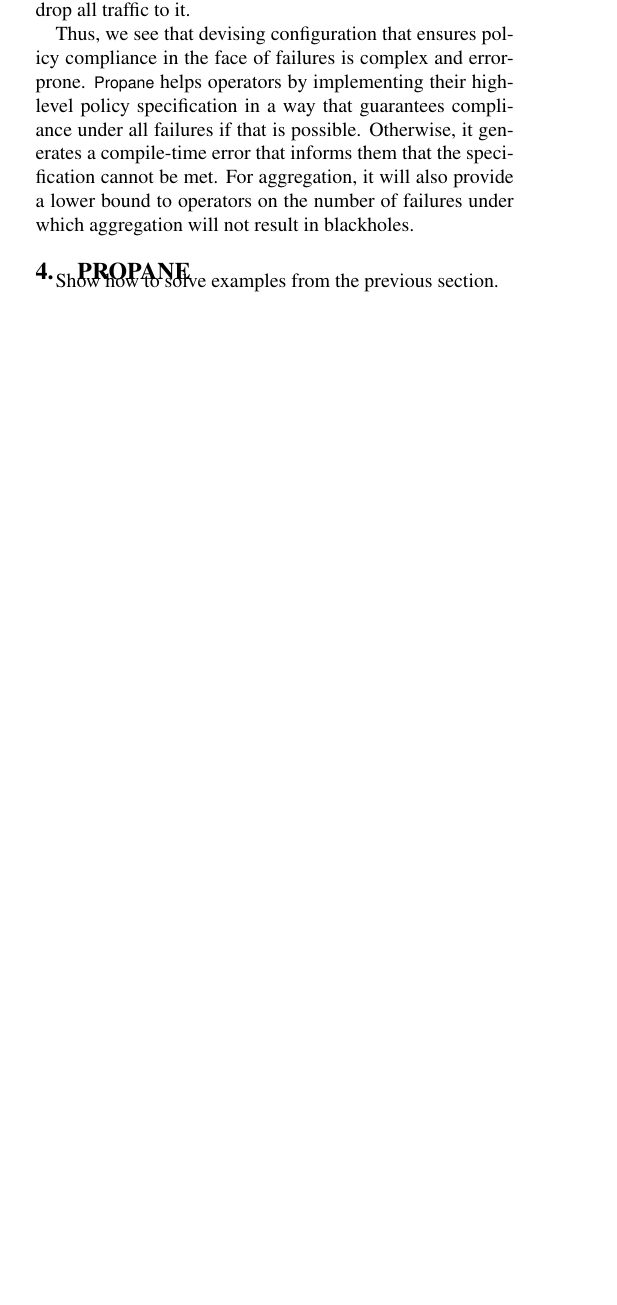
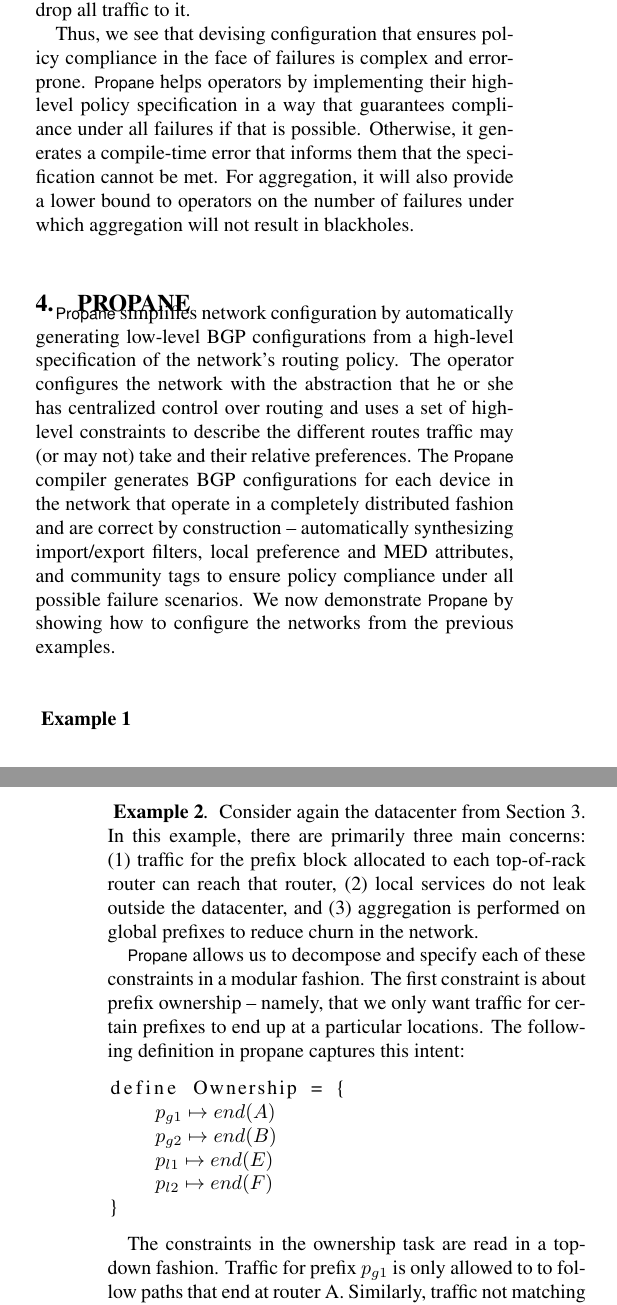
Before and after one commit to rabeckett/propane, a LaTeX paper (paper/paper.tex, which reads paper/propane.tex): part of one column of page 3 of 5 before the commit and two parts of the columns of pages 3 and 4 of 5 after it, the two joined at a grey line, cut so that both start at the same text, the shorter picture padded with empty space. Compiled offline with pdfLaTeX.

Commit message:
adding propane example 2 to paper.

```diff
--- a/paper/paper.tex
+++ b/paper/paper.tex
@@ -5,12 +5,16 @@
 \usepackage{xcolor}
 \usepackage{times}
 \usepackage{xspace}
+\usepackage{listings}
 
 \newcommand{\todo}[1]{\textcolor{red}{[TODO: #1]}}
 \newcommand{\ratul}[1]{\textcolor{blue}{[ratul: #1]}}
 \newcommand{\ryan}[1]{\textcolor{green}{[ryan: #1]}}
 
 \newcommand{\sysname}{{\small \sf Propane}\xspace}
+\newcommand{\example}[1]{ \paragraph*{ \textbf{Example #1}} }
+
+\newcommand{\path}[2]{ #1 \mapsto \ensuremath{#2} }
 
 \begin{document}
 
--- a/paper/propane.tex
+++ b/paper/propane.tex
@@ -1,4 +1,32 @@
 \section{Propane}
 \label{sec:propane}
 
-Show how to solve examples from the previous section.
+
+\sysname simplifies network configuration by automatically generating low-level BGP configurations from a high-level specification of the network's routing policy.
+%
+The operator configures the network with the abstraction that he or she has centralized control over routing and uses a set of high-level constraints to describe the different routes traffic may (or may not) take and their relative preferences.
+%
+The \sysname compiler generates BGP configurations for each device in the network that operate in a completely distributed fashion and are correct by construction -- automatically synthesizing import/export filters, local preference and MED attributes, and community tags to ensure policy compliance under all possible failure scenarios.
+%
+We now demonstrate \sysname by showing how to configure the networks from the previous examples.
+
+\example{1}
+
+
+
+\example{2}
+
+Consider again the datacenter from Section~\ref{sec:motivation}. In this example, there are primarily three main concerns: (1) traffic for the prefix block allocated to each top-of-rack router can reach that router, (2) local services do not leak outside the datacenter, and (3) aggregation is performed on global prefixes to reduce churn in the network.
+
+\sysname allows us to decompose and specify each of these constraints in a modular fashion. The first constraint is about prefix ownership -- namely, that we only want traffic for certain prefixes to end up at a particular locations. The following definition in propane captures this intent:
+
+\begin{lstlisting}[mathescape=true]
+define Ownership = {
+    $\path{p_{g1}}{end(A)}$
+    $\path{p_{g2}}{end(B)}$
+    $\path{p_{l1}}{end(E)}$
+    $\path{p_{l2}}{end(F)}$
+}
+\end{lstlisting}
+
+The constraints in the ownership task are read in a top-down fashion. Traffic for prefix $p_{g1}$ is only allowed to to follow paths that end at router A. Similarly, traffic not matching $p_{g1}$, but which matches $p_{g2}$ must end at router B and so on.
```
Also changed, not shown: paper/motivation.tex (+5 -0 lines), paper/propane.tex (24 more changed lines), 4 other files.
